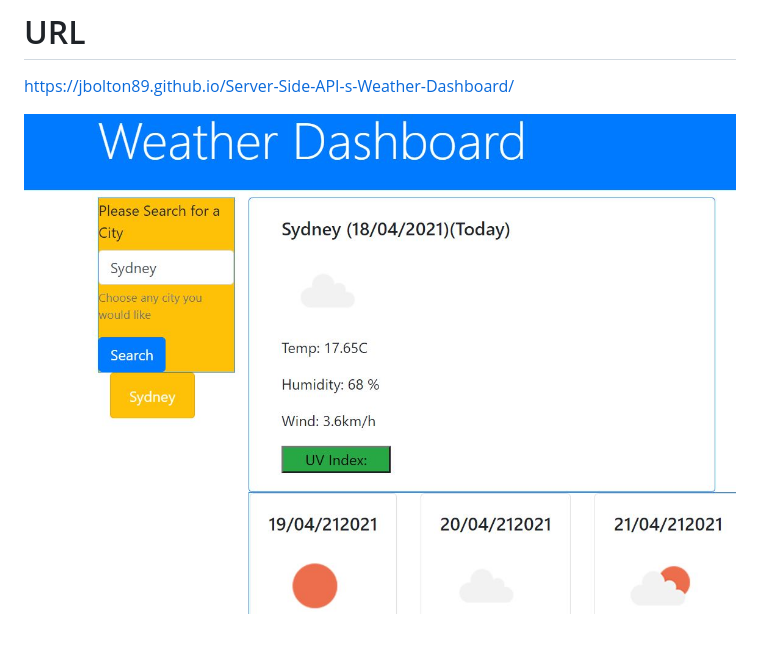
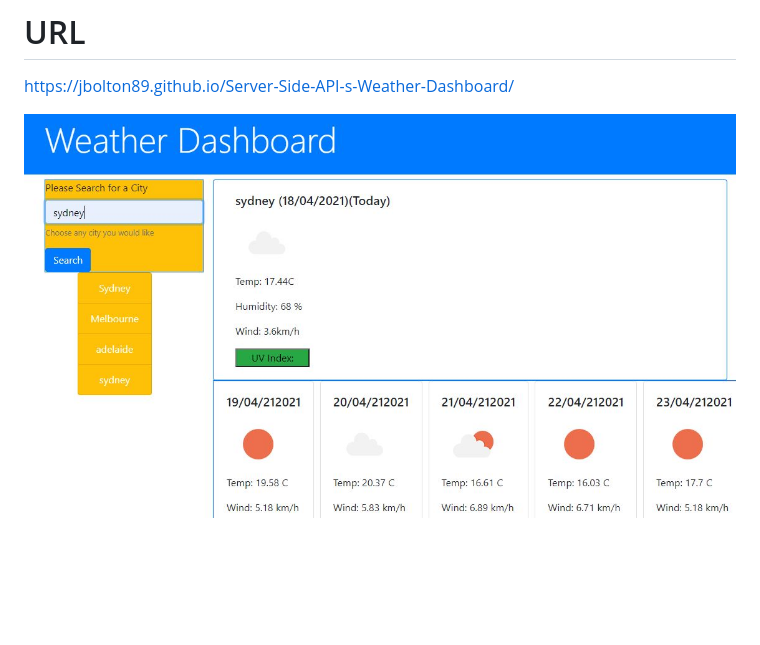
Before and after one commit to Jbolton89/Server-Side-API-s-Weather-Dashboard, a Markdown page: README.md, the part around the change. GitHub-like rendering; pictures changed too: Assets/Snapshot2.JPG (added); blank space fills up the shorter version.

```diff
--- a/README.md
+++ b/README.md
@@ -5,4 +5,4 @@ A weather dashboard that allows you to search the weather of any city in the wor
 # URL
 https://jbolton89.github.io/Server-Side-API-s-Weather-Dashboard/
 
-![Screenshot of Weather Dashboard](./Assets/Snapshot.JPG)
+![Screenshot of Weather Dashboard](./Assets/Snapshot2.JPG)
```
